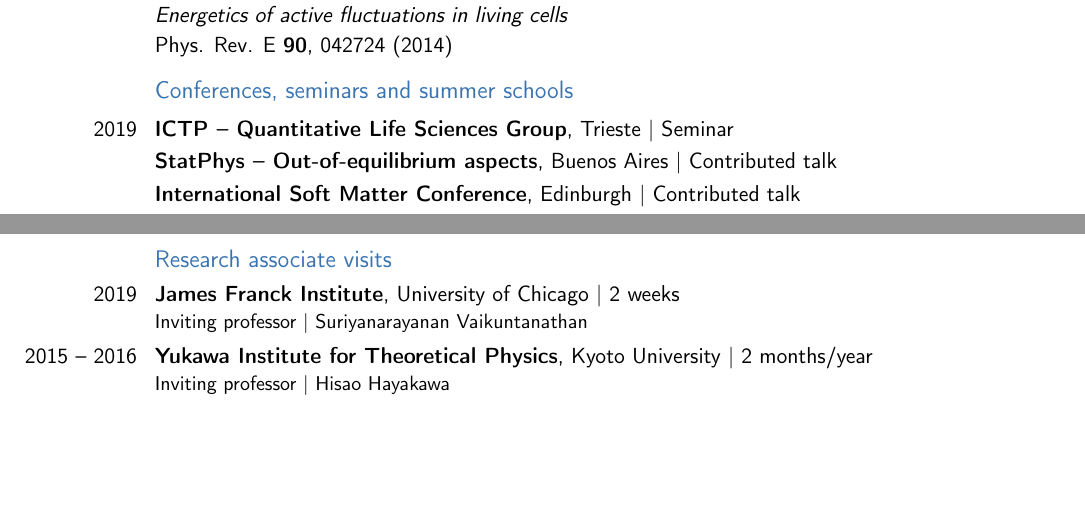
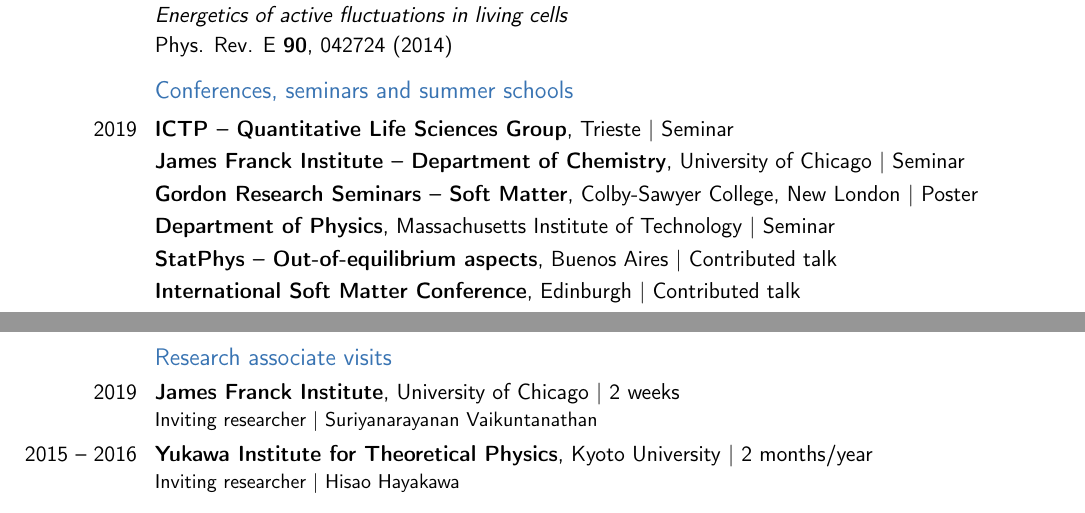
Before and after one commit to efodorphysics/efodorphysics.github.io, a LaTeX CV (CV/cv.tex): two parts of pages 3 and 4 of 5, joined at a grey line, cut so that both start at the same text, the shorter picture padded with empty space. Compiled offline with pdfLaTeX.

Commit message:
Initial commit

```diff
--- a/CV/cv.tex
+++ b/CV/cv.tex
@@ -291,6 +291,12 @@
 
 \cventry{2019}{ICTP -- Quantitative Life Sciences Group}{}{Trieste $|$ Seminar}{}{}
 
+\cventry{}{James Franck Institute -- Department of Chemistry}{}{University of Chicago $|$ Seminar}{}{}
+
+\cventry{}{Gordon Research Seminars -- Soft Matter}{}{Colby-Sawyer College, New London $|$ Poster}{}{}
+
+\cventry{}{Department of Physics}{}{Massachusetts Institute of Technology $|$ Seminar}{}{}
+
 \cventry{}{StatPhys -- Out-of-equilibrium aspects}{}{Buenos Aires $|$ Contributed talk}{}{}
 
 \cventry{}{International Soft Matter Conference}{}{Edinburgh $|$ Contributed talk}{}{}
@@ -397,9 +403,9 @@
 \vskip.2cm
 \subsection{Research associate visits}
 
-\cventry{2019}{James Franck Institute}{}{University of Chicago $|$ 2 weeks}{}{Inviting professor $|$ Suriyanarayanan Vaikuntanathan}{}
+\cventry{2019}{James Franck Institute}{}{University of Chicago $|$ 2 weeks}{}{Inviting researcher $|$ Suriyanarayanan Vaikuntanathan}{}
 
-\cventry{2015 -- 2016}{Yukawa Institute for Theoretical Physics}{}{Kyoto University $|$ 2 months/year}{}{Inviting professor $|$ Hisao Hayakawa}{}
+\cventry{2015 -- 2016}{Yukawa Institute for Theoretical Physics}{}{Kyoto University $|$ 2 months/year}{}{Inviting researcher $|$ Hisao Hayakawa}{}
 
 
 \vskip.2cm
```
Also changed, not shown: CV/cv.pdf, CV/cv.tex (4 more changed lines), 3 other files.
